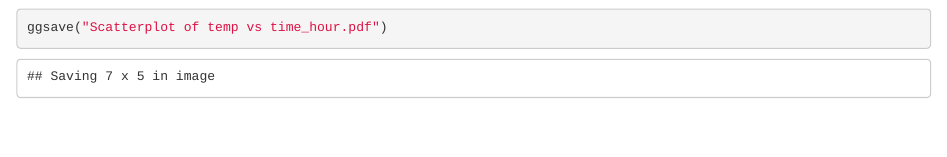
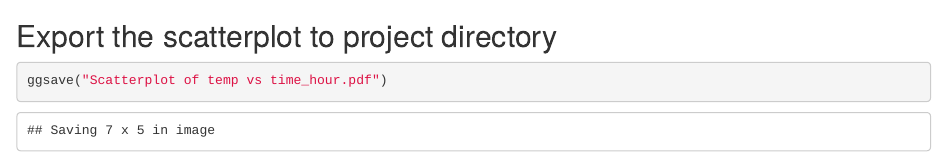
Before and after one commit to SusanChen16/p8105_hw1_rc3520, an R Markdown document (p8105_hw1_rc3520.Rmd): the page in a window 1100 px wide, from 900 px down. Rendered offline with R 4.5, knitr and Pandoc, with nearby package versions; some code elsewhere in the file could not run offline.

Commit message:
Export the scatterplot to project directory

````diff
--- a/p8105_hw1_rc3520.Rmd
+++ b/p8105_hw1_rc3520.Rmd
@@ -27,6 +27,9 @@ ggplot(early_january_weather, aes(x = hour, y = temp, color=humid)) +
   geom_point() +
   ggtitle('Scatterplot of temp (y)  vs time_hour (x)') +
   xlab('time_hour ') + ylab('temp(F)')
+```
 
+## Export the scatterplot to project directory
+```{r export scatterplot to project directory}
 ggsave("Scatterplot of temp vs time_hour.pdf")
 ```
````
Also changed, not shown: p8105_hw1_rc3520.html.
